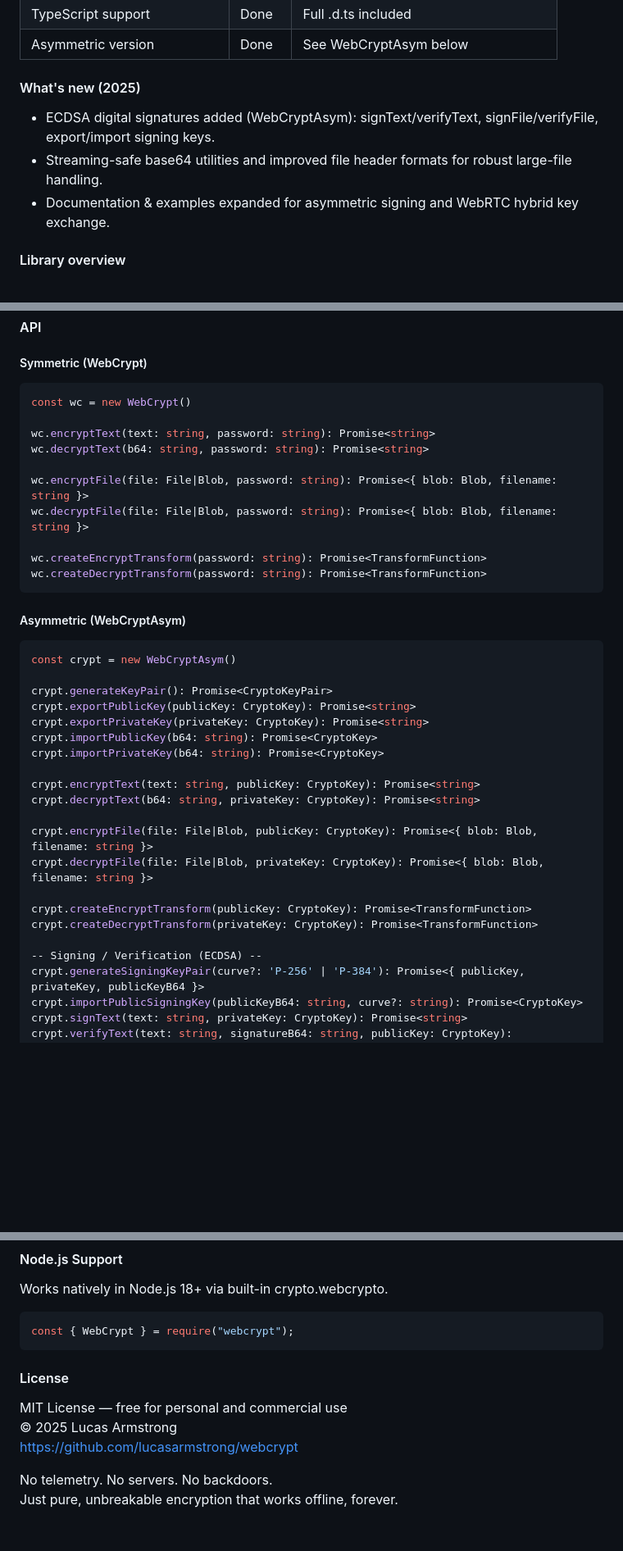
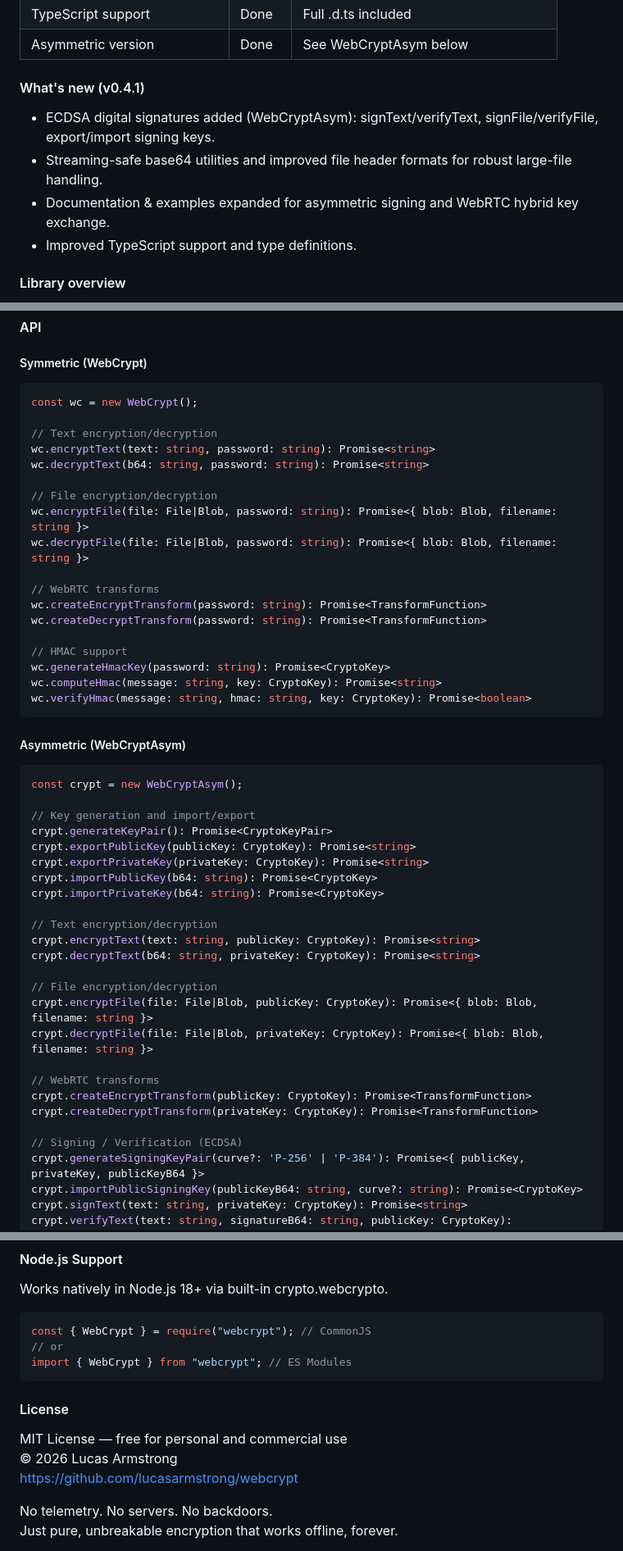
Before and after one commit to LucasArmstrong/WebCrypt, a Markdown page: README.md, 3 parts joined by grey strips. Shown at 82% size. Drawn GitHub-style; blank space fills up the shorter version.

Commit message:
0.4.1 in progress

````diff
--- a/README.md
+++ b/README.md
@@ -40,11 +40,12 @@ Works in: Browser • Node.js • React • Angular • Next.js • Vue • Svel
 | TypeScript support          | Done   | Full .d.ts included                   |
 | Asymmetric version          | Done   | See WebCryptAsym below                |
 
-#### What's new (2025)
+#### What's new (v0.4.1)
 
 - ECDSA digital signatures added (WebCryptAsym): signText/verifyText, signFile/verifyFile, export/import signing keys.
 - Streaming-safe base64 utilities and improved file header formats for robust large-file handling.
 - Documentation & examples expanded for asymmetric signing and WebRTC hybrid key exchange.
+- Improved TypeScript support and type definitions.
 
 #### Library overview
 
@@ -205,39 +206,51 @@ const isValid = await wc.verifyHmac("Important message", hmac, key); // true
 ##### Symmetric (WebCrypt)
 
 ```ts
-const wc = new WebCrypt()
+const wc = new WebCrypt();
 
+// Text encryption/decryption
 wc.encryptText(text: string, password: string): Promise<string>
 wc.decryptText(b64: string, password: string): Promise<string>
 
+// File encryption/decryption
 wc.encryptFile(file: File|Blob, password: string): Promise<{ blob: Blob, filename: string }>
 wc.decryptFile(file: File|Blob, password: string): Promise<{ blob: Blob, filename: string }>
 
+// WebRTC transforms
 wc.createEncryptTransform(password: string): Promise<TransformFunction>
 wc.createDecryptTransform(password: string): Promise<TransformFunction>
+
+// HMAC support
+wc.generateHmacKey(password: string): Promise<CryptoKey>
+wc.computeHmac(message: string, key: CryptoKey): Promise<string>
+wc.verifyHmac(message: string, hmac: string, key: CryptoKey): Promise<boolean>
 ```
 
 ##### Asymmetric (WebCryptAsym)
 
 ```ts
-const crypt = new WebCryptAsym()
+const crypt = new WebCryptAsym();
 
+// Key generation and import/export
 crypt.generateKeyPair(): Promise<CryptoKeyPair>
 crypt.exportPublicKey(publicKey: CryptoKey): Promise<string>
 crypt.exportPrivateKey(privateKey: CryptoKey): Promise<string>
 crypt.importPublicKey(b64: string): Promise<CryptoKey>
 crypt.importPrivateKey(b64: string): Promise<CryptoKey>
 
+// Text encryption/decryption
 crypt.encryptText(text: string, publicKey: CryptoKey): Promise<string>
 crypt.decryptText(b64: string, privateKey: CryptoKey): Promise<string>
 
+// File encryption/decryption
 crypt.encryptFile(file: File|Blob, publicKey: CryptoKey): Promise<{ blob: Blob, filename: string }>
 crypt.decryptFile(file: File|Blob, privateKey: CryptoKey): Promise<{ blob: Blob, filename: string }>
 
+// WebRTC transforms
 crypt.createEncryptTransform(publicKey: CryptoKey): Promise<TransformFunction>
 crypt.createDecryptTransform(privateKey: CryptoKey): Promise<TransformFunction>
 
--- Signing / Verification (ECDSA) --
+// Signing / Verification (ECDSA)
 crypt.generateSigningKeyPair(curve?: 'P-256' | 'P-384'): Promise<{ publicKey, privateKey, publicKeyB64 }>
 crypt.importPublicSigningKey(publicKeyB64: string, curve?: string): Promise<CryptoKey>
 crypt.signText(text: string, privateKey: CryptoKey): Promise<string>
@@ -266,13 +279,15 @@ All support Web Crypto API + Insertable Streams.
 Works natively in Node.js 18+ via built-in crypto.webcrypto.
 
 ```js
-const { WebCrypt } = require("webcrypt");
+const { WebCrypt } = require("webcrypt"); // CommonJS
+// or
+import { WebCrypt } from "webcrypt"; // ES Modules
 ```
 
 #### License
 
 MIT License — free for personal and commercial use
-© 2025 Lucas Armstrong
+© 2026 Lucas Armstrong
 https://github.com/lucasarmstrong/webcrypt
 
 No telemetry. No servers. No backdoors.
````
Also changed, not shown: other parts of README.md (+1 -1 lines).
